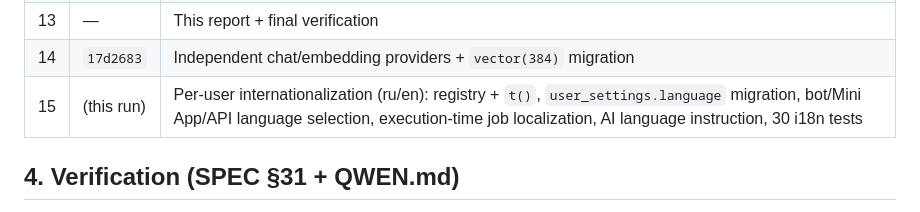
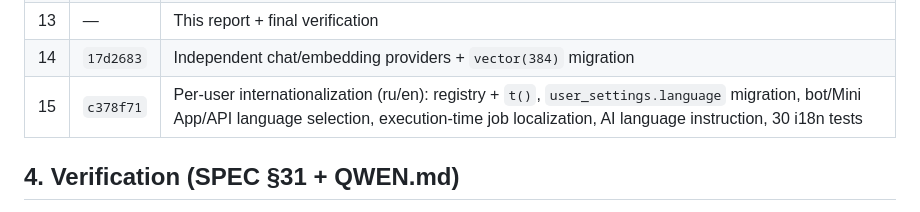
Before and after one commit to LedyBacer/telegram-assistant, a Markdown page: REPORT.md, the part around the change. GitHub-like rendering.

Commit message:
docs: record milestone 15 commit hash in final report

```diff
--- a/REPORT.md
+++ b/REPORT.md
@@ -112,7 +112,7 @@ FastAPI 0.141.1, SQLAlchemy 2.0.54, asyncpg, Alembic 1.20.0, Pydantic
 | 12 | `47a7b99` | Migration-chain test (SPEC §26 gap closed) |
 | 13 | — | This report + final verification |
 | 14 | `17d2683` | Independent chat/embedding providers + `vector(384)` migration |
-| 15 | (this run) | Per-user internationalization (ru/en): registry + `t()`, `user_settings.language` migration, bot/Mini App/API language selection, execution-time job localization, AI language instruction, 30 i18n tests |
+| 15 | `c378f71` | Per-user internationalization (ru/en): registry + `t()`, `user_settings.language` migration, bot/Mini App/API language selection, execution-time job localization, AI language instruction, 30 i18n tests |
 
 ## 4. Verification (SPEC §31 + QWEN.md)
 
```
